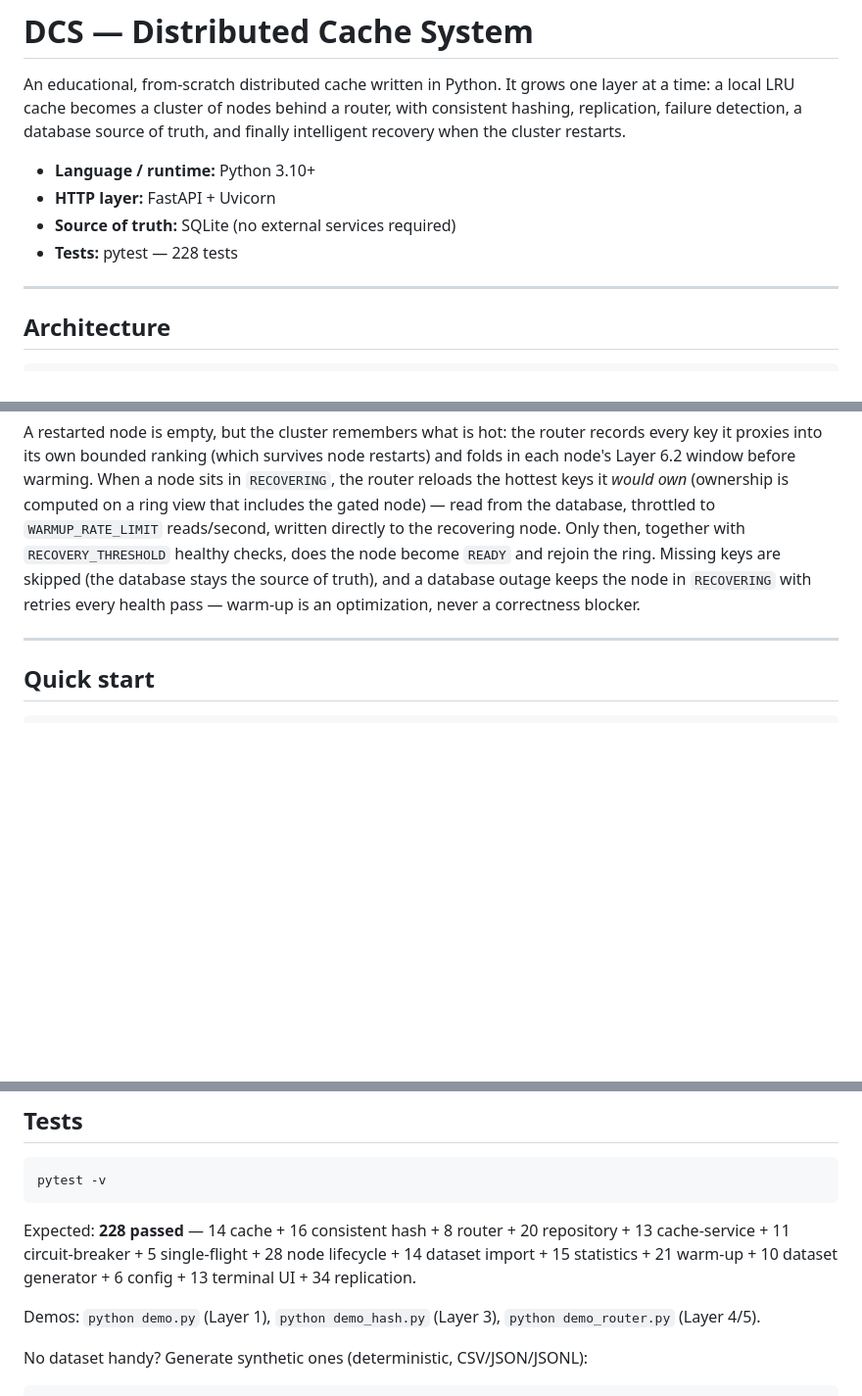
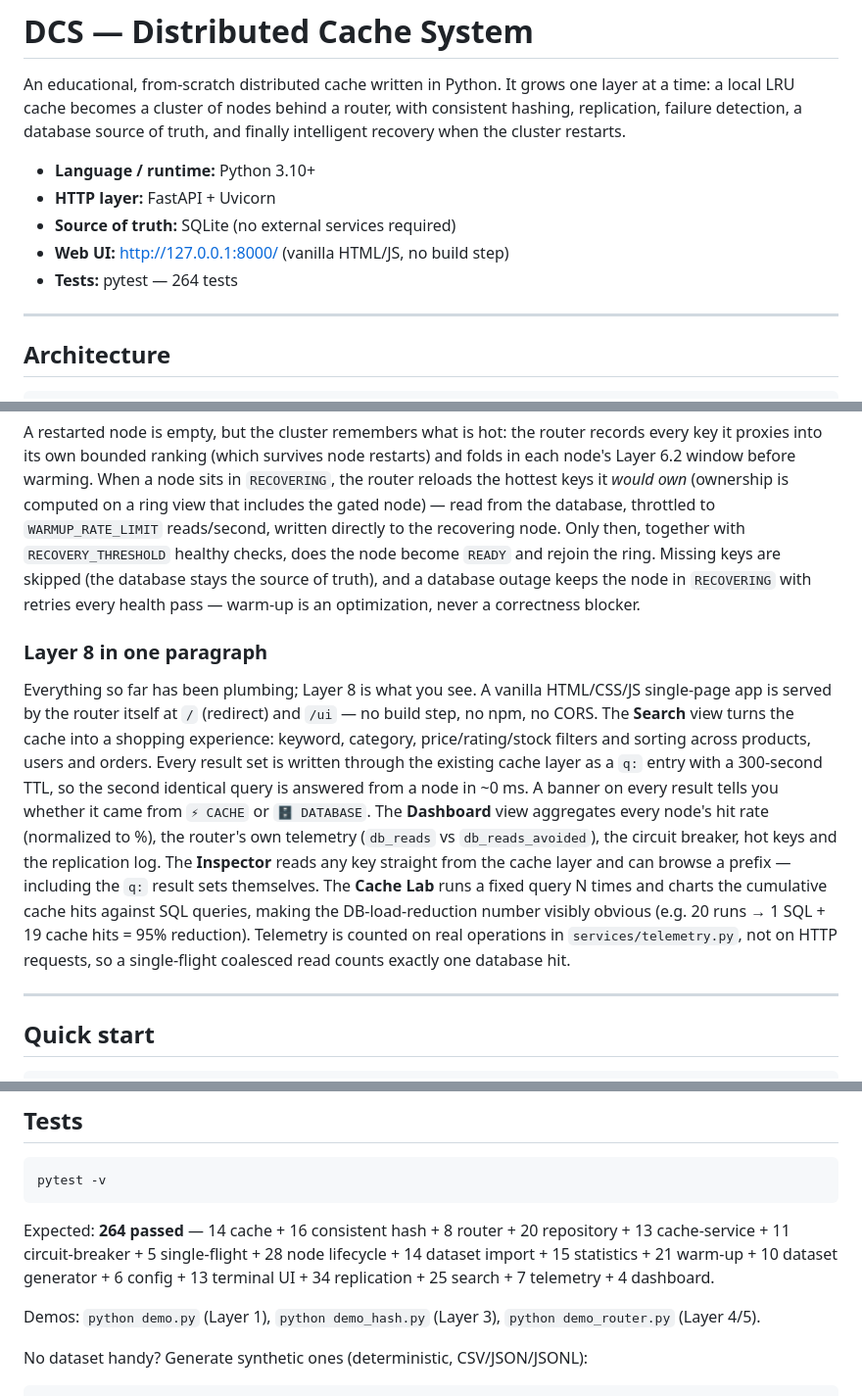
Before and after one commit to GauravPathania18/Distributed_cache_system, a Markdown page: README.md, 3 parts joined by grey strips. Shown at 98% size. GitHub-like rendering; blank space fills up the shorter version.

````diff
--- a/README.md
+++ b/README.md
@@ -9,7 +9,8 @@ recovery when the cluster restarts.
 - **Language / runtime:** Python 3.10+
 - **HTTP layer:** FastAPI + Uvicorn
 - **Source of truth:** SQLite (no external services required)
-- **Tests:** pytest — 228 tests
+- **Web UI:** http://127.0.0.1:8000/ (vanilla HTML/JS, no build step)
+- **Tests:** pytest — 264 tests
 
 ---
 
@@ -105,6 +109,29 @@ the source of truth), and a database outage keeps the node in
 `RECOVERING` with retries every health pass — warm-up is an
 optimization, never a correctness blocker.
 
+### Layer 8 in one paragraph
+
+Everything so far has been plumbing; Layer 8 is what you see. A
+vanilla HTML/CSS/JS single-page app is served by the router itself
+at `/` (redirect) and `/ui` — no build step, no npm, no CORS. The
+**Search** view turns the cache into a shopping experience: keyword,
+category, price/rating/stock filters and sorting across products,
+users and orders. Every result set is written through the existing
+cache layer as a `q:` entry with a 300-second TTL, so the second
+identical query is answered from a node in ~0 ms. A banner on every
+result tells you whether it came from `⚡ CACHE` or `🗄 DATABASE`.
+The **Dashboard** view aggregates every node's hit rate (normalized
+to %), the router's own telemetry (`db_reads` vs `db_reads_avoided`),
+the circuit breaker, hot keys and the replication log. The
+**Inspector** reads any key straight from the cache layer and can
+browse a prefix — including the `q:` result sets themselves. The
+**Cache Lab** runs a fixed query N times and charts the cumulative
+cache hits against SQL queries, making the DB-load-reduction number
+visibly obvious (e.g. 20 runs → 1 SQL + 19 cache hits = 95%
+reduction). Telemetry is counted on real operations in
+`services/telemetry.py`, not on HTTP requests, so a single-flight
+coalesced read counts exactly one database hit.
+
 ---
 
 ## Quick start
@@ -162,11 +192,12 @@ Configuration (environment variables):
 pytest -v
 ```
 
-Expected: **228 passed** — 14 cache + 16 consistent hash + 8 router +
+Expected: **264 passed** — 14 cache + 16 consistent hash + 8 router +
 20 repository + 13 cache-service + 11 circuit-breaker + 5
 single-flight + 28 node lifecycle + 14 dataset import +
 15 statistics + 21 warm-up + 10 dataset generator +
-6 config + 13 terminal UI + 34 replication.
+6 config + 13 terminal UI + 34 replication +
+25 search + 7 telemetry + 4 dashboard.
 
 Demos: `python demo.py` (Layer 1), `python demo_hash.py` (Layer 3),
 `python demo_router.py` (Layer 4/5).
````
Also changed, not shown: other parts of README.md (+6 -0 lines).
